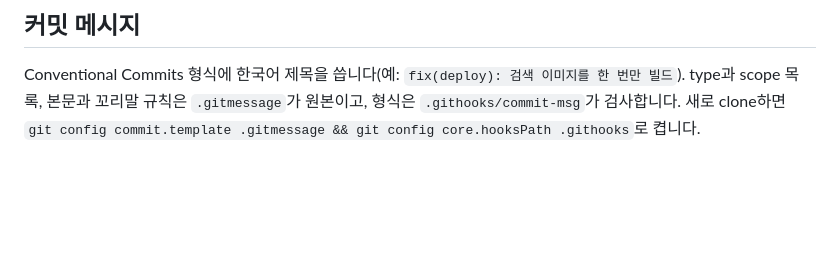
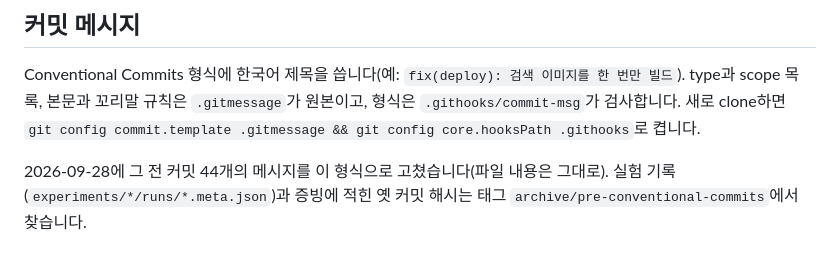
Before and after one commit to zxcv718/wiki-rag-mcp, a Markdown page: CLAUDE.md, the part around the change. Rendered like a GitHub page; blank space fills up the shorter version.

Commit message:
docs: 옛 커밋 해시는 보관 태그에서 찾는다고 적기
커밋 메시지를 고치면서 해시가 모두 바뀌었다. 실험 기록과 증빙에 남은 옛 해시는
기록이라 고치지 않고, 옛 역사를 보관 태그로 남겨 그대로 찾을 수 있게 했다.

```diff
--- a/CLAUDE.md
+++ b/CLAUDE.md
@@ -101,3 +101,5 @@
 ## 커밋 메시지
 
 Conventional Commits 형식에 한국어 제목을 씁니다(예: `fix(deploy): 검색 이미지를 한 번만 빌드`). type과 scope 목록, 본문과 꼬리말 규칙은 `.gitmessage`가 원본이고, 형식은 `.githooks/commit-msg`가 검사합니다. 새로 clone하면 `git config commit.template .gitmessage && git config core.hooksPath .githooks`로 켭니다.
+
+2026-09-28에 그 전 커밋 44개의 메시지를 이 형식으로 고쳤습니다(파일 내용은 그대로). 실험 기록(`experiments/*/runs/*.meta.json`)과 증빙에 적힌 옛 커밋 해시는 태그 `archive/pre-conventional-commits`에서 찾습니다.
```
